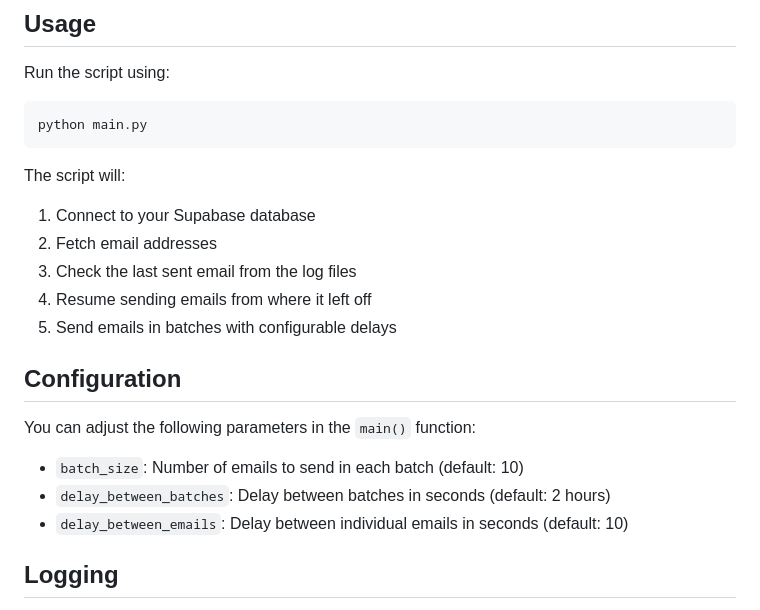
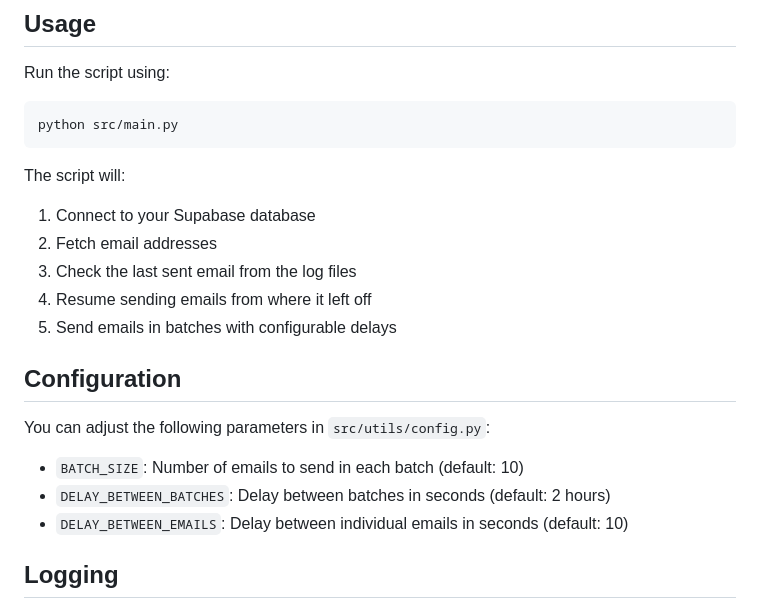
Before and after one commit to dzikrisyairozi/snapwiz-supabase-email-sender, a Markdown page: README.md, the part around the change. GitHub-like rendering.

Commit message:
docs: update README with new project structure and usage instructions

````diff
--- a/README.md
+++ b/README.md
@@ -57,7 +57,7 @@ To use this script with Gmail, you need to create an App Password:
 Run the script using:
 
 ```bash
-python main.py
+python src/main.py
 ```
 
 The script will:
@@ -69,11 +69,11 @@ The script will:
 
 ## Configuration
 
-You can adjust the following parameters in the `main()` function:
+You can adjust the following parameters in `src/utils/config.py`:
 
-- `batch_size`: Number of emails to send in each batch (default: 10)
-- `delay_between_batches`: Delay between batches in seconds (default: 2 hours)
-- `delay_between_emails`: Delay between individual emails in seconds (default: 10)
+- `BATCH_SIZE`: Number of emails to send in each batch (default: 10)
+- `DELAY_BETWEEN_BATCHES`: Delay between batches in seconds (default: 2 hours)
+- `DELAY_BETWEEN_EMAILS`: Delay between individual emails in seconds (default: 10)
 
 ## Logging
 
````
